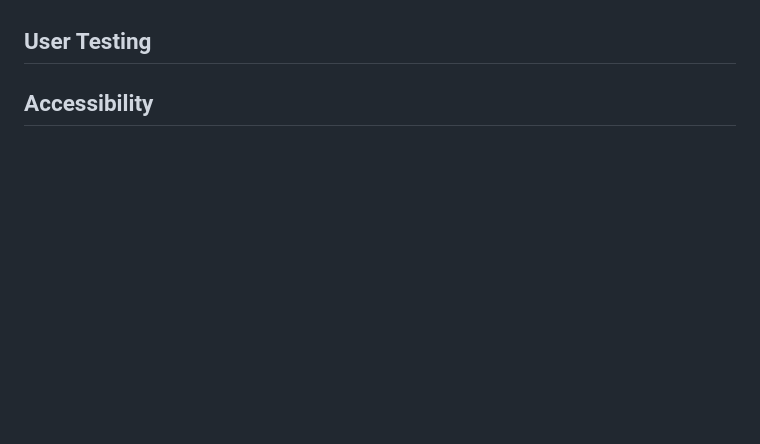
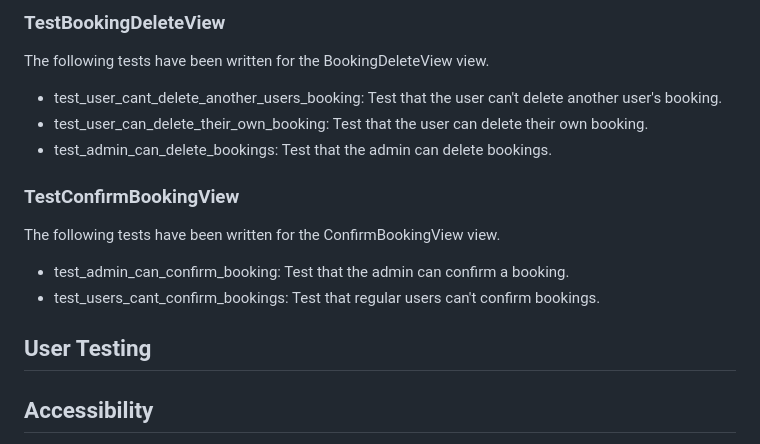
Before and after one commit to DanMorriss/nialls-barbershop, a Markdown page: TESTING.md, the part around the change printed below. Rendered like a GitHub page; blank space fills up the shorter version.

Commit message:
Add unit testing descriptions and doc strings

```diff
--- a/TESTING.md
+++ b/TESTING.md
@@ -10,4 +62,17 @@ Automated unit tests have been written and used, they can all be found in the fo
+### TestBookingDeleteView
+The following tests have been written for the BookingDeleteView view.
+- test_user_cant_delete_another_users_booking: Test that the user can't delete another user's booking.
+- test_user_can_delete_their_own_booking: Test that the user can delete their own booking.
+- test_admin_can_delete_bookings: Test that the admin can delete bookings.
+
+### TestConfirmBookingView
+The following tests have been written for the ConfirmBookingView view.
+- test_admin_can_confirm_booking: Test that the admin can confirm a booking.
+- test_users_cant_confirm_bookings: Test that regular users can't confirm bookings.
+
 ## User Testing
+
+
 
 ## Accessibility
 
```
Also changed, not shown: other parts of TESTING.md (+54 -0 lines), media/wave-validation.png (added), 2 other files.
